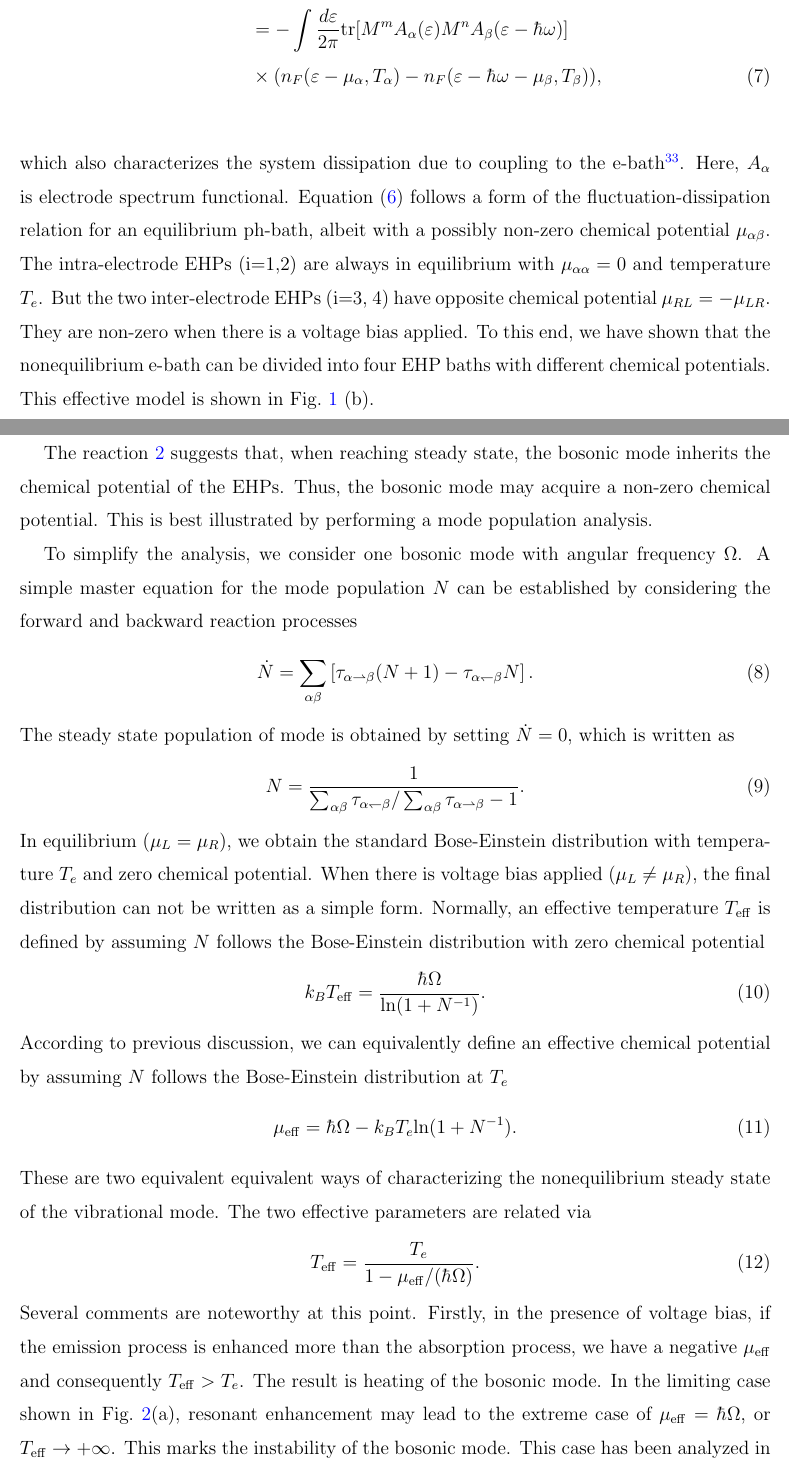
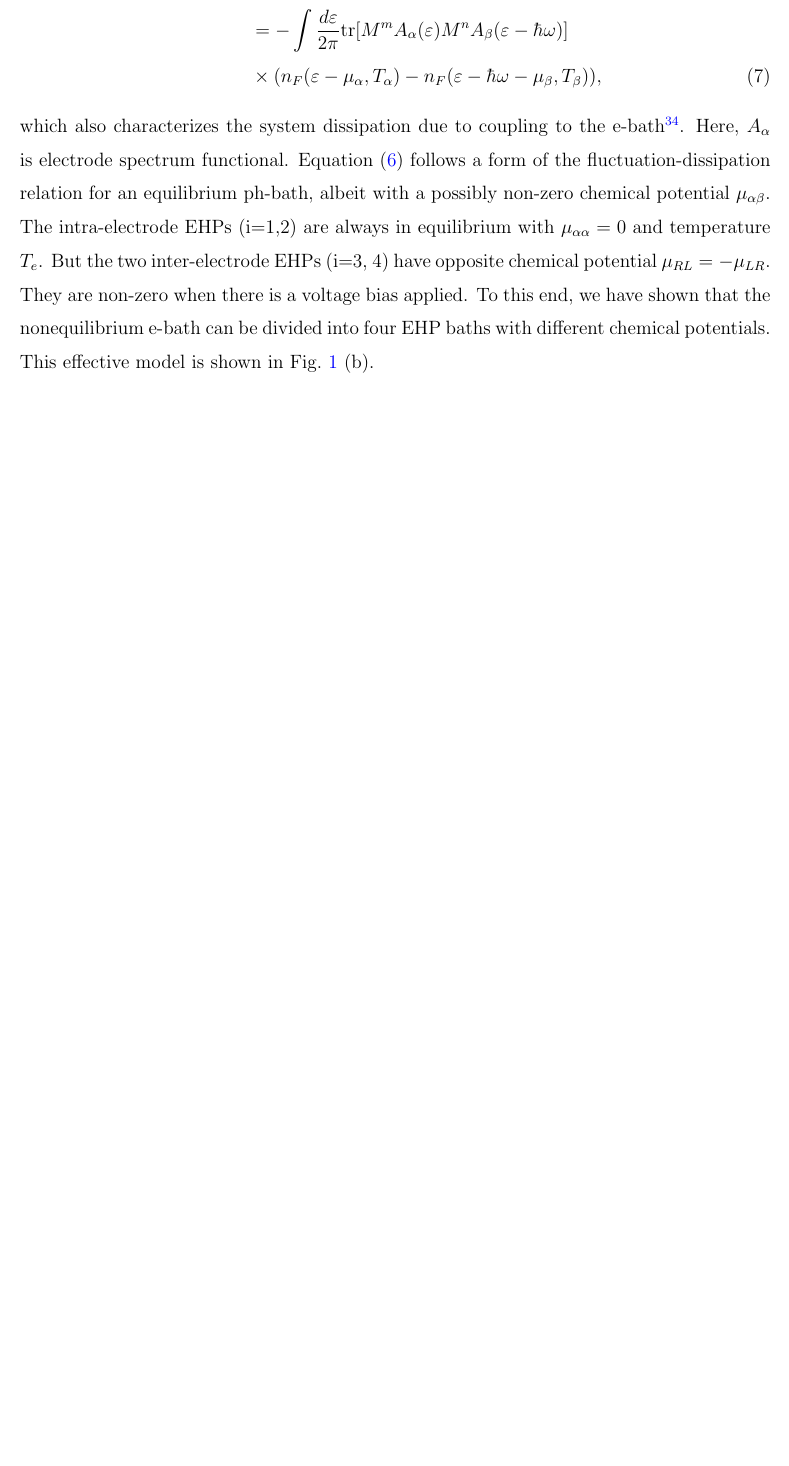
Before and after one commit to phyjtlu/Chemical-Potential-of-Vibrations, a LaTeX paper (photon-Landauer/Bose-Landuer-Short.tex): two parts of pages 5 and 6 of 14 before the commit and part of page 5 of 13 after it, the two joined at a grey line, cut so that both start at the same text, the shorter picture padded with empty space. Compiled offline with pdfLaTeX.

Commit message:
change Hu's revision

```diff
--- a/photon-Landauer/Bose-Landuer-Short.tex
+++ b/photon-Landauer/Bose-Landuer-Short.tex
@@ -256,36 +256,36 @@ This effective model is shown in Fig.~\ref{fig:ehp} (b).
 %\end{align}
 %Several comments are noteworthy at this point. Firstly, in the presence of voltage bias, if the reverse of process 4 is normally enhanced more than process 3, we have a positive $\mu_{eff}$ and consequently $T_{eff}>T_e$. The result is heating of the bosonic mode. In the limiting case shown in Fig.~(\ref{fig:resonant}) (a), resonant enhancement may lead to the extreme case of $\mu_{eff}=\hbar\Omega$, or $T_{eff}\to +\infty$. This marks the instability of the bosonic mode. This case has been analyzed in details in Ref.~\onlinecite{lu2011laserlike}. This instability means that the harmonic approximation is not applicable any more\cite{nitzan2018kinetic}. In the other limiting case (Fig.~\ref{fig:resonant}(b)), process 3 is resonantly enhanced, resulting in $\mu_{eff}>0$ or $T_{eff}<T_{e}$. In this regime, the voltage bias is used to cool the bosonic mode below $T_e$.
 
-\subsection{Steady state mode population}
-The reaction~\ref{eq:reaction} suggests that, when reaching steady state, the bosonic mode inherits the chemical potential of the EHPs. Thus, the bosonic mode may acquire a non-zero chemical potential. This is best illustrated by performing a mode population analysis.
-
-To simplify the analysis, we consider one bosonic mode with angular frequency $\Omega$. A simple master equation for the mode population $N$ can be established by considering the forward and backward reaction processes
-\begin{align}
-	\dot{N} = \sum_{\alpha\beta}\left[\tau_{\alpha\rightharpoonup\beta} (N+1) - \tau_{\alpha\leftharpoondown\beta} N\right].
-\end{align}
-%According to Eq.~(\ref{eq:db}), each type of the reaction drives the mode into a Bose-Einstein distribution with a chemical potential $\mu_{\alpha\beta}$. This coincides with the chemical potential of the corresponding EHPs, as required by the equilibrium condition of \ref{eq:reaction}:
-%\begin{align}
-%	\mu_\alpha-\mu_\beta = \mu_p.
-%\end{align}
-%Here, we have used the fact that chemical potential of holes is the opposite to that of electrons.
-The steady state population of mode is obtained by setting $\dot{N}=0$, which is written as
-\begin{align}
-	N = \frac{1}{\sum_{\alpha\beta}\tau_{\alpha\leftharpoondown\beta}/\sum_{\alpha\beta}\tau_{\alpha\rightharpoonup\beta}-1}.
-\end{align}
-In equilibrium ($\mu_L=\mu_R$), we obtain the standard Bose-Einstein distribution with temperature $T_e$ and zero chemical potential. When there is voltage bias applied ($\mu_L\neq\mu_R$), the final distribution can not be written as a simple form. Normally, an effective temperature $T_{\rm eff}$ is defined by assuming $N$ follows the Bose-Einstein distribution with zero chemical potential
-\begin{align}
-	k_BT_{\rm eff} = \frac{\hbar\Omega}{{\rm ln}(1+N^{-1})}.
-\end{align}
-According to previous discussion, we can equivalently define an effective chemical potential by assuming $N$ follows the Bose-Einstein distribution at $T_e$
-\begin{align}
-	\mu_{\rm eff} = \hbar\Omega - k_BT_e{\rm ln}(1+N^{-1}).
-\end{align}
-These are two equivalent equivalent ways of characterizing the nonequilibrium steady state of the vibrational mode. The two effective parameters are related via
-\begin{align}
-	T_{\rm eff} = \frac{T_e}{1-\mu_{\rm eff}/(\hbar\Omega)}.
-	\label{eq:tmu}
-\end{align}
-Several comments are noteworthy at this point. Firstly, in the presence of voltage bias, if the emission process is enhanced more than the absorption process, we have a negative $\mu_{\rm eff}$ and consequently $T_{\rm eff}>T_e$. The result is heating of the bosonic mode. In the limiting case shown in Fig.~\ref{fig:resonant}(a), resonant enhancement may lead to the extreme case of $\mu_{\rm eff}=\hbar\Omega$, or $T_{\rm eff}\to +\infty$. This marks the instability of the bosonic mode. This case has been analyzed in details in Ref.~\onlinecite{lu2011laserlike}. The instability means that the perturbative analysis is not applicable any more\cite{nitzan2018kinetic}. It can be avoided by introducing additional coupling to the ph-bath. The validity of $T_{\rm eff}$ in this case will be analyzed elsewhere\cite{Wang-preprint}. In the other limiting case (Fig.~\ref{fig:resonant}(b)), the absorption process is resonantly enhanced, resulting in $\mu_{\rm eff}>0$ or $T_{\rm eff}<T_{e}$. In this regime, the voltage bias is used to cool the bosonic mode below $T_e$.
+%%\subsection{Steady state mode population}
+%%The reaction~\ref{eq:reaction} suggests that, when reaching steady state, the bosonic mode inherits the chemical potential of the EHPs. Thus, the bosonic mode may acquire a non-zero chemical potential. This is best illustrated by performing a mode population analysis.
+%%
+%%To simplify the analysis, we consider one bosonic mode with angular frequency $\Omega$. A simple master equation for the mode population $N$ can be established by considering the forward and backward reaction processes
+%%\begin{align}
+%%	\dot{N} = \sum_{\alpha\beta}\left[\tau_{\alpha\rightharpoonup\beta} (N+1) - \tau_{\alpha\leftharpoondown\beta} N\right].
+%%\end{align}
+%%%According to Eq.~(\ref{eq:db}), each type of the reaction drives the mode into a Bose-Einstein distribution with a chemical potential $\mu_{\alpha\beta}$. This coincides with the chemical potential of the corresponding EHPs, as required by the equilibrium condition of \ref{eq:reaction}:
+%%%\begin{align}
+%%%	\mu_\alpha-\mu_\beta = \mu_p.
+%%%\end{align}
+%%%Here, we have used the fact that chemical potential of holes is the opposite to that of electrons.
+%%The steady state population of mode is obtained by setting $\dot{N}=0$, which is written as
+%%\begin{align}
+%%	N = \frac{1}{\sum_{\alpha\beta}\tau_{\alpha\leftharpoondown\beta}/\sum_{\alpha\beta}\tau_{\alpha\rightharpoonup\beta}-1}.
+%%\end{align}
+%%In equilibrium ($\mu_L=\mu_R$), we obtain the standard Bose-Einstein distribution with temperature $T_e$ and zero chemical potential. When there is voltage bias applied ($\mu_L\neq\mu_R$), the final distribution can not be written as a simple form. Normally, an effective temperature $T_{\rm eff}$ is defined by assuming $N$ follows the Bose-Einstein distribution with zero chemical potential
+%%\begin{align}
+%%	k_BT_{\rm eff} = \frac{\hbar\Omega}{{\rm ln}(1+N^{-1})}.
+%%\end{align}
+%%According to previous discussion, we can equivalently define an effective chemical potential by assuming $N$ follows the Bose-Einstein distribution at $T_e$
+%%\begin{align}
+%%	\mu_{\rm eff} = \hbar\Omega - k_BT_e{\rm ln}(1+N^{-1}).
+%%\end{align}
+%%These are two equivalent equivalent ways of characterizing the nonequilibrium steady state of the vibrational mode. The two effective parameters are related via
+%%\begin{align}
+%%	T_{\rm eff} = \frac{T_e}{1-\mu_{\rm eff}/(\hbar\Omega)}.
+%%	\label{eq:tmu}
+%%\end{align}
+%%Several comments are noteworthy at this point. Firstly, in the presence of voltage bias, if the emission process is enhanced more than the absorption process, we have a negative $\mu_{\rm eff}$ and consequently $T_{\rm eff}>T_e$. The result is heating of the bosonic mode. In the limiting case shown in Fig.~\ref{fig:resonant}(a), resonant enhancement may lead to the extreme case of $\mu_{\rm eff}=\hbar\Omega$, or $T_{\rm eff}\to +\infty$. This marks the instability of the bosonic mode. This case has been analyzed in details in Ref.~\onlinecite{lu2011laserlike}. The instability means that the perturbative analysis is not applicable any more\cite{nitzan2018kinetic}. It can be avoided by introducing additional coupling to the ph-bath. The validity of $T_{\rm eff}$ in this case will be analyzed elsewhere\cite{Wang-preprint}. In the other limiting case (Fig.~\ref{fig:resonant}(b)), the absorption process is resonantly enhanced, resulting in $\mu_{\rm eff}>0$ or $T_{\rm eff}<T_{e}$. In this regime, the voltage bias is used to cool the bosonic mode below $T_e$.
 
 %When $eV=\hbar\Omega$, a laser-like instability occurs\cite{lu2011laserlike}. This indicates the failure of our harmonic lowest order analysis\cite{nitzan2018kinetic}.
 
```
Also changed, not shown: photon-Landauer/Bose-Landuer-Short.bbl, photon-Landauer/Bose-Landuer-Short.pdf, photon-Landauer/Bose-Landuer-Short.tex (18 more changed lines), 5 other files.
